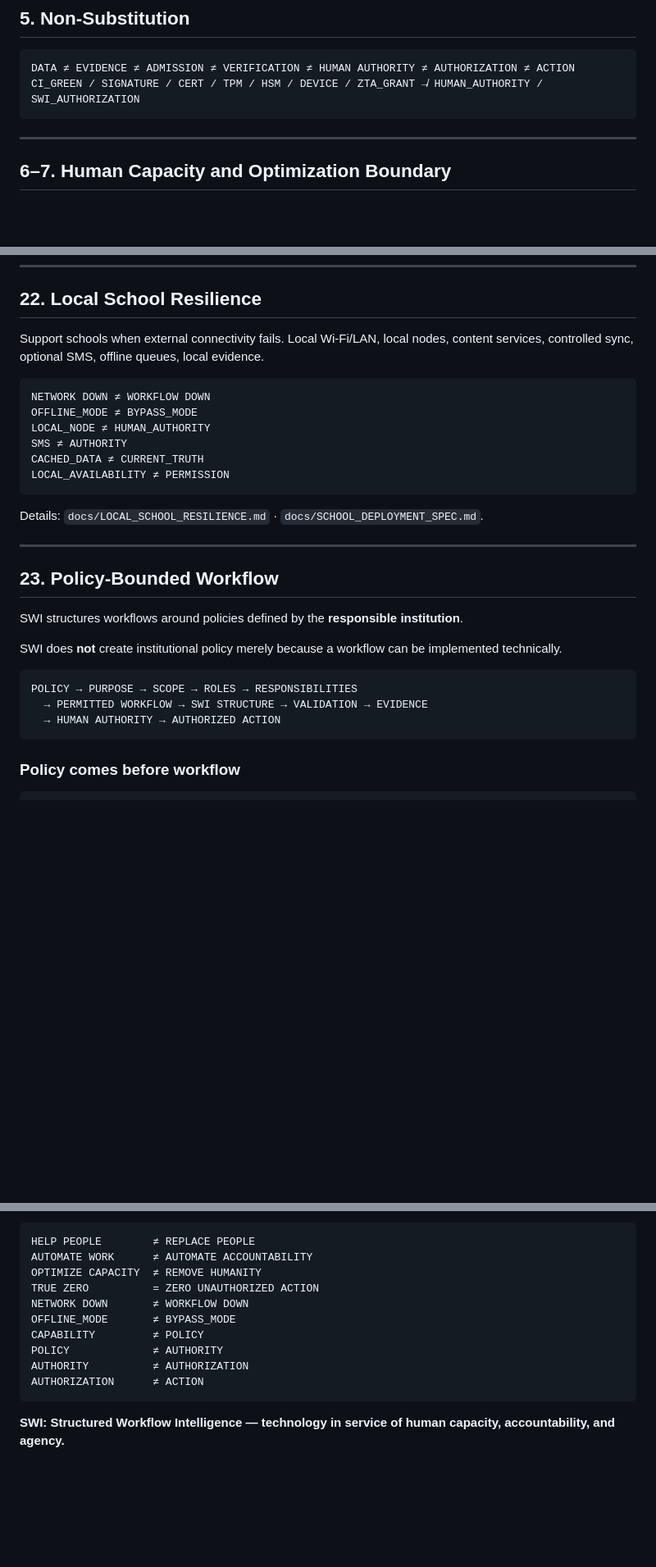
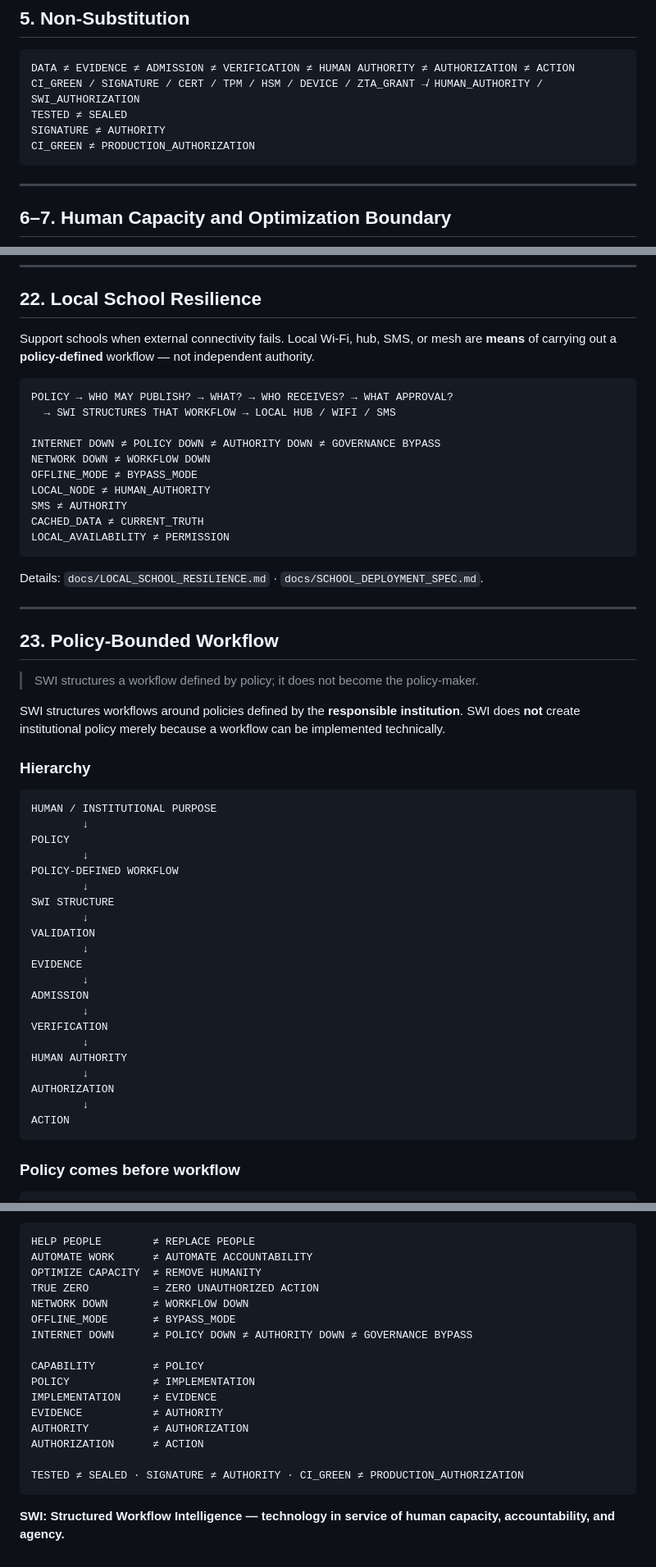
Before and after one commit to Kelronmos/SWI-V2-Modules-11-22, a Markdown page: docs/SWI_MANIFESTO.md, 3 parts joined by grey strips. Shown at 82% size. GitHub-like rendering; blank space fills up the shorter version.

````diff
--- a/docs/SWI_MANIFESTO.md
+++ b/docs/SWI_MANIFESTO.md
@@ -120,6 +121,9 @@ Every arrow is a testable boundary.
 ```text
 DATA ≠ EVIDENCE ≠ ADMISSION ≠ VERIFICATION ≠ HUMAN AUTHORITY ≠ AUTHORIZATION ≠ ACTION
 CI_GREEN / SIGNATURE / CERT / TPM / HSM / DEVICE / ZTA_GRANT ↛ HUMAN_AUTHORITY / SWI_AUTHORIZATION
+TESTED ≠ SEALED
+SIGNATURE ≠ AUTHORITY
+CI_GREEN ≠ PRODUCTION_AUTHORIZATION
 ```
 
 ---
@@ -185,9 +189,13 @@ Five human-centred questions before promotion. Rebuild preserves accountability.
 
 ## 22. Local School Resilience
 
-Support schools when external connectivity fails. Local Wi-Fi/LAN, local nodes, content services, controlled sync, optional SMS, offline queues, local evidence.
+Support schools when external connectivity fails. Local Wi-Fi, hub, SMS, or mesh are **means** of carrying out a **policy-defined** workflow — not independent authority.
 
 ```text
+POLICY → WHO MAY PUBLISH? → WHAT? → WHO RECEIVES? → WHAT APPROVAL?
+  → SWI STRUCTURES THAT WORKFLOW → LOCAL HUB / WIFI / SMS
+
+INTERNET DOWN ≠ POLICY DOWN ≠ AUTHORITY DOWN ≠ GOVERNANCE BYPASS
 NETWORK DOWN ≠ WORKFLOW DOWN
 OFFLINE_MODE ≠ BYPASS_MODE
 LOCAL_NODE ≠ HUMAN_AUTHORITY
@@ -202,14 +210,34 @@ Details: `docs/LOCAL_SCHOOL_RESILIENCE.md` · `docs/SCHOOL_DEPLOYMENT_SPEC.md`.
 
 ## 23. Policy-Bounded Workflow
 
-SWI structures workflows around policies defined by the **responsible institution**.
+> SWI structures a workflow defined by policy; it does not become the policy-maker.
 
-SWI does **not** create institutional policy merely because a workflow can be implemented technically.
+SWI structures workflows around policies defined by the **responsible institution**. SWI does **not** create institutional policy merely because a workflow can be implemented technically.
+
+### Hierarchy
 
 ```text
-POLICY → PURPOSE → SCOPE → ROLES → RESPONSIBILITIES
-  → PERMITTED WORKFLOW → SWI STRUCTURE → VALIDATION → EVIDENCE
-  → HUMAN AUTHORITY → AUTHORIZED ACTION
+HUMAN / INSTITUTIONAL PURPOSE
+        ↓
+POLICY
+        ↓
+POLICY-DEFINED WORKFLOW
+        ↓
+SWI STRUCTURE
+        ↓
+VALIDATION
+        ↓
+EVIDENCE
+        ↓
+ADMISSION
+        ↓
+VERIFICATION
+        ↓
+HUMAN AUTHORITY
+        ↓
+AUTHORIZATION
+        ↓
+ACTION
 ```
 
 ### Policy comes before workflow
@@ -271,10 +321,16 @@ OPTIMIZE CAPACITY  ≠ REMOVE HUMANITY
 TRUE ZERO          = ZERO UNAUTHORIZED ACTION
 NETWORK DOWN       ≠ WORKFLOW DOWN
 OFFLINE_MODE       ≠ BYPASS_MODE
+INTERNET DOWN      ≠ POLICY DOWN ≠ AUTHORITY DOWN ≠ GOVERNANCE BYPASS
+
 CAPABILITY         ≠ POLICY
-POLICY             ≠ AUTHORITY
+POLICY             ≠ IMPLEMENTATION
+IMPLEMENTATION     ≠ EVIDENCE
+EVIDENCE           ≠ AUTHORITY
 AUTHORITY          ≠ AUTHORIZATION
 AUTHORIZATION      ≠ ACTION
+
+TESTED ≠ SEALED · SIGNATURE ≠ AUTHORITY · CI_GREEN ≠ PRODUCTION_AUTHORIZATION
 ```
 
 **SWI: Structured Workflow Intelligence — technology in service of human capacity, accountability, and agency.**
````
Also changed, not shown: other parts of docs/SWI_MANIFESTO.md (+30 -7 lines).
